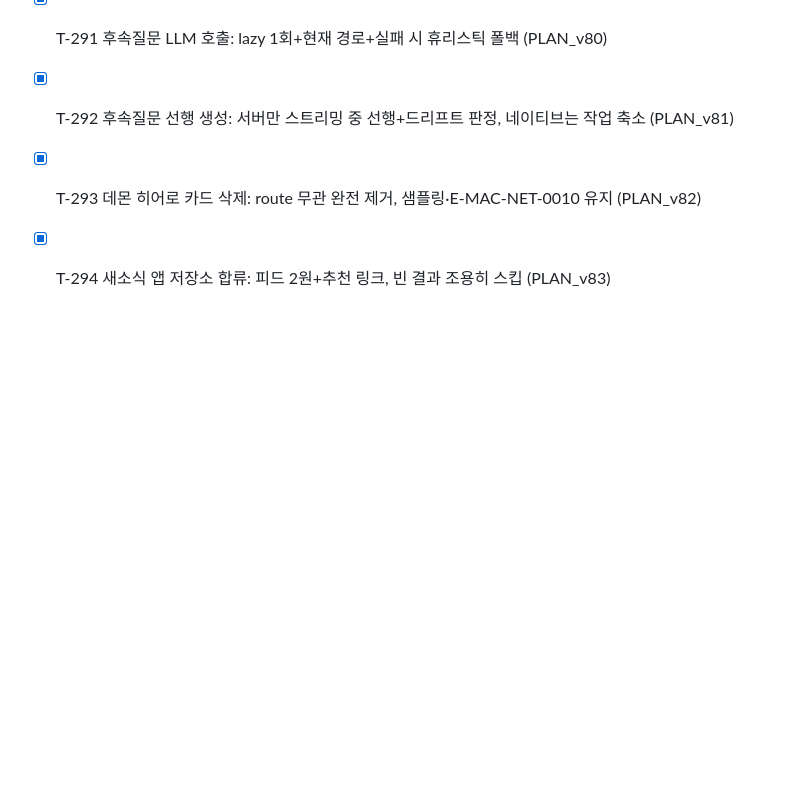
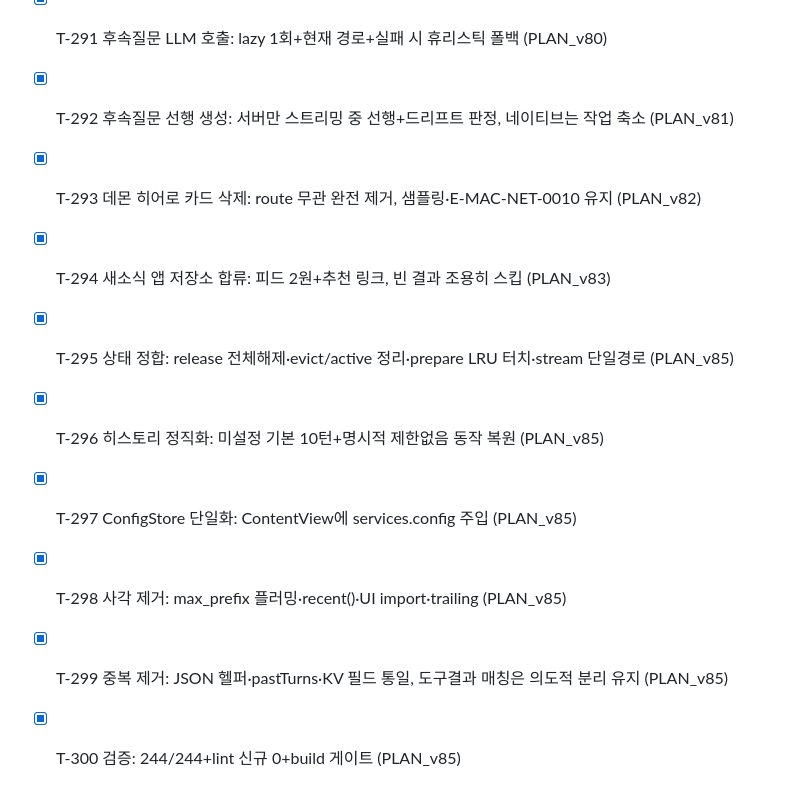
Before and after one commit to BoraSarang/LiteRT-LM-Studio, a Markdown page: docs/TODO.md, the part around the change. GitHub-like rendering; blank space fills up the shorter version.

Commit message:
docs(macos): PLAN_v85 전수 리팩토링 계획+TODO+CHANGELOG 현행화
- PLAN_v85: 상태 정합·사각·중복 처방 (P0/P1 적용, P2 후속 기록)
- TODO T-295~T-300 완료 표시
- Unreleased에 리팩토링 항목+테스트 결과 기록

```diff
--- a/docs/TODO.md
+++ b/docs/TODO.md
@@ -288,3 +288,9 @@
 * [x] T-292 후속질문 선행 생성: 서버만 스트리밍 중 선행+드리프트 판정, 네이티브는 작업 축소 (PLAN_v81)
 * [x] T-293 데몬 히어로 카드 삭제: route 무관 완전 제거, 샘플링·E-MAC-NET-0010 유지 (PLAN_v82)
 * [x] T-294 새소식 앱 저장소 합류: 피드 2원+추천 링크, 빈 결과 조용히 스킵 (PLAN_v83)
+* [x] T-295 상태 정합: release 전체해제·evict/active 정리·prepare LRU 터치·stream 단일경로 (PLAN_v85)
+* [x] T-296 히스토리 정직화: 미설정 기본 10턴+명시적 제한없음 동작 복원 (PLAN_v85)
+* [x] T-297 ConfigStore 단일화: ContentView에 services.config 주입 (PLAN_v85)
+* [x] T-298 사각 제거: max_prefix 플러밍·recent()·UI import·trailing (PLAN_v85)
+* [x] T-299 중복 제거: JSON 헬퍼·pastTurns·KV 필드 통일, 도구결과 매칭은 의도적 분리 유지 (PLAN_v85)
+* [x] T-300 검증: 244/244+lint 신규 0+build 게이트 (PLAN_v85)
```
Also changed, not shown: docs/CHANGELOG.md (+5 -0 lines), docs/plans/PLAN_v85_macos.md (added, +42 -0 lines).
